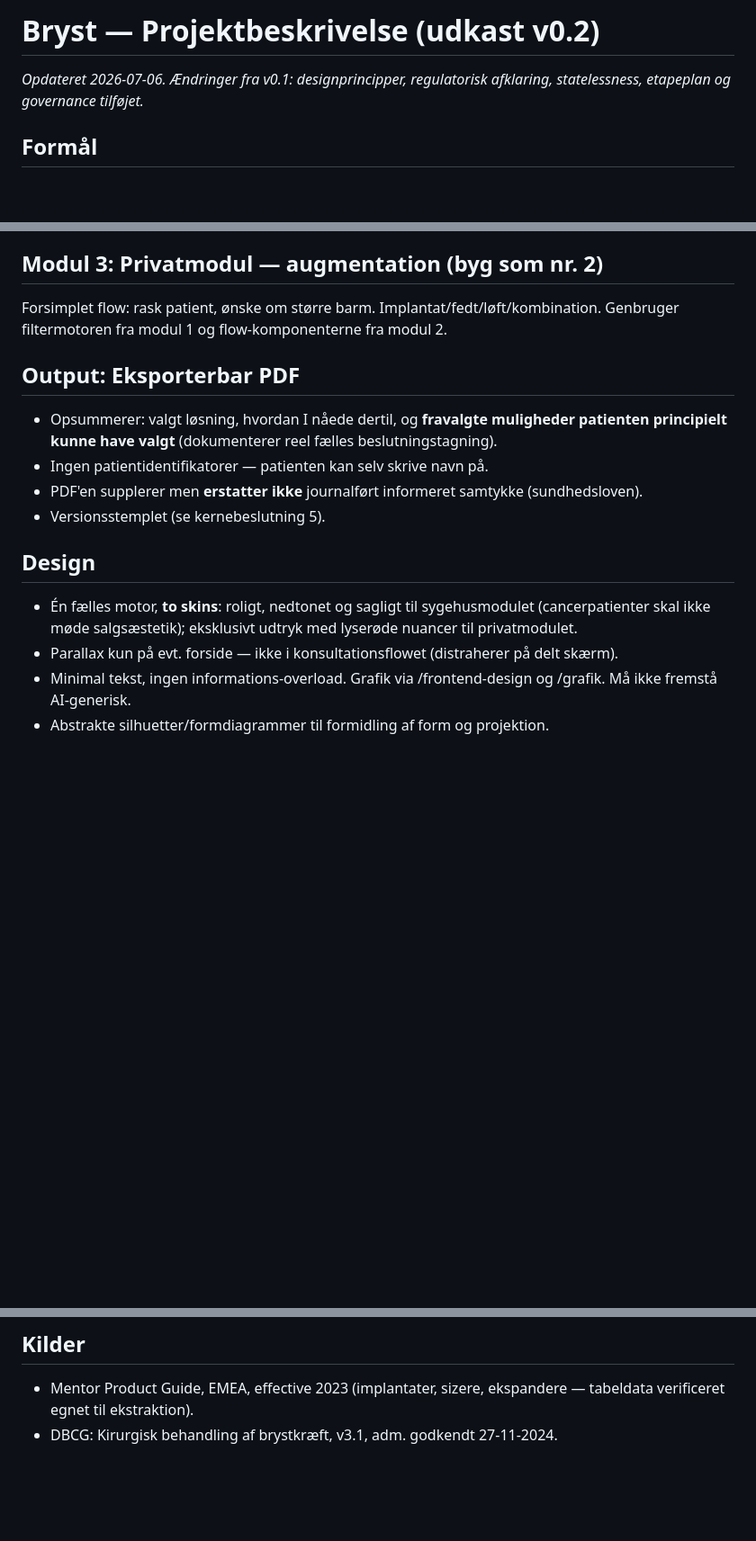
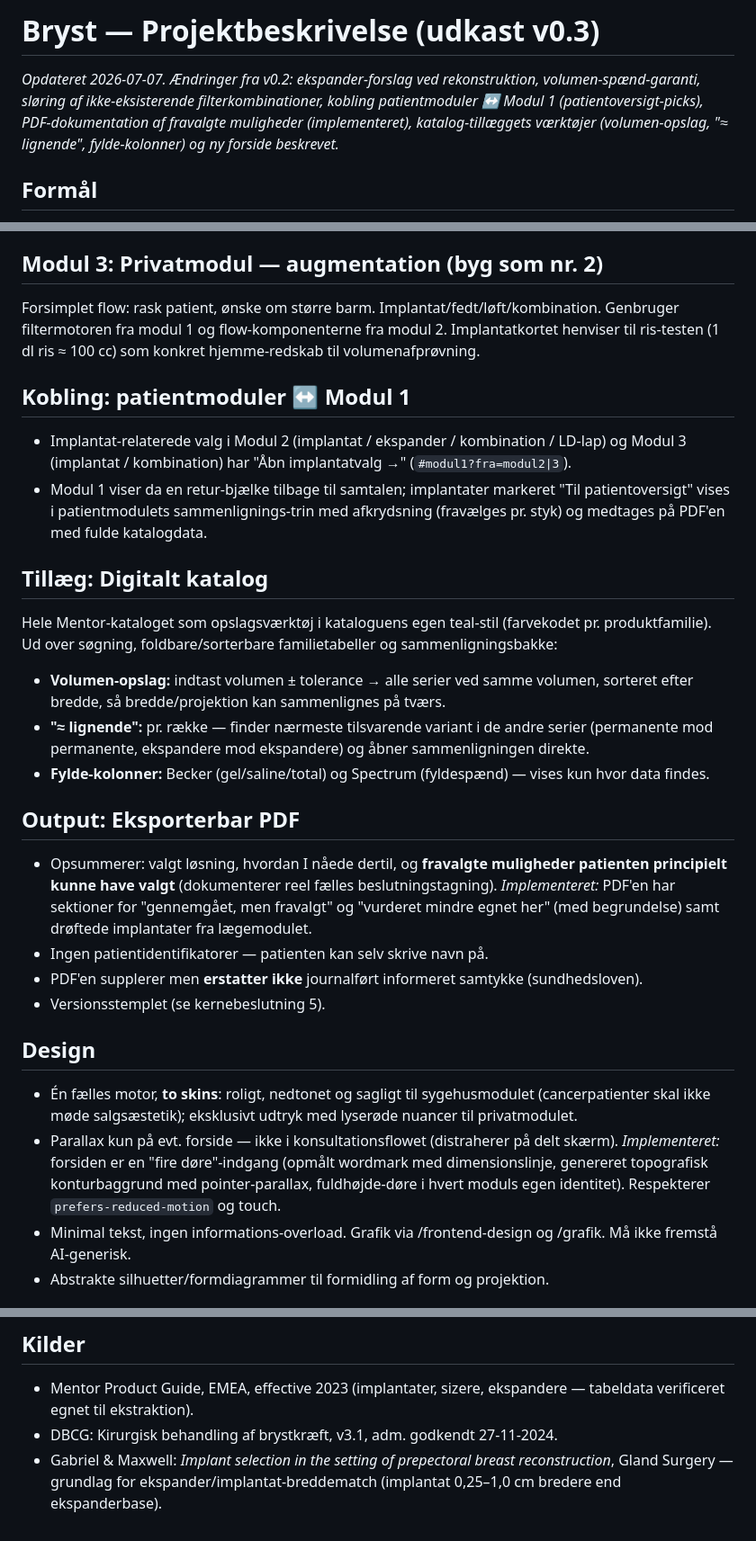
Before and after one commit to Tlindskow/Bryst, a Markdown page: PROJEKTBESKRIVELSE.md, 3 parts joined by grey strips. Shown at 90% size. Drawn GitHub-style; blank space fills up the shorter version.

Commit message:
Spec v0.3: dokumentér ekspander-forslag, kombinationssløring, patientoversigt-picks, katalog-værktøjer og forside
Co-Authored-By: Claude Fable 5 <noreply@anthropic.com>

```diff
--- a/PROJEKTBESKRIVELSE.md
+++ b/PROJEKTBESKRIVELSE.md
@@ -1,6 +1,6 @@
-# Bryst — Projektbeskrivelse (udkast v0.2)
+# Bryst — Projektbeskrivelse (udkast v0.3)
 
-*Opdateret 2026-07-06. Ændringer fra v0.1: designprincipper, regulatorisk afklaring, statelessness, etapeplan og governance tilføjet.*
+*Opdateret 2026-07-07. Ændringer fra v0.2: ekspander-forslag ved rekonstruktion, volumen-spænd-garanti, sløring af ikke-eksisterende filterkombinationer, kobling patientmoduler ↔ Modul 1 (patientoversigt-picks), PDF-dokumentation af fravalgte muligheder (implementeret), katalog-tillæggets værktøjer (volumen-opslag, "≈ lignende", fylde-kolonner) og ny forside beskrevet.*
 
 ## Formål
 
@@ -43,11 +47,24 @@ Flowet ender i sammenligningsbillede (fordele/ulemper side om side) af de egnede
 
 ## Modul 3: Privatmodul — augmentation (byg som nr. 2)
 
-Forsimplet flow: rask patient, ønske om større barm. Implantat/fedt/løft/kombination. Genbruger filtermotoren fra modul 1 og flow-komponenterne fra modul 2.
+Forsimplet flow: rask patient, ønske om større barm. Implantat/fedt/løft/kombination. Genbruger filtermotoren fra modul 1 og flow-komponenterne fra modul 2. Implantatkortet henviser til ris-testen (1 dl ris ≈ 100 cc) som konkret hjemme-redskab til volumenafprøvning.
+
+## Kobling: patientmoduler ↔ Modul 1
+
+- Implantat-relaterede valg i Modul 2 (implantat / ekspander / kombination / LD-lap) og Modul 3 (implantat / kombination) har "Åbn implantatvalg →" (`#modul1?fra=modul2|3`).
+- Modul 1 viser da en retur-bjælke tilbage til samtalen; implantater markeret "Til patientoversigt" vises i patientmodulets sammenlignings-trin med afkrydsning (fravælges pr. styk) og medtages på PDF'en med fulde katalogdata.
+
+## Tillæg: Digitalt katalog
+
+Hele Mentor-kataloget som opslagsværktøj i kataloguens egen teal-stil (farvekodet pr. produktfamilie). Ud over søgning, foldbare/sorterbare familietabeller og sammenligningsbakke:
+
+- **Volumen-opslag:** indtast volumen ± tolerance → alle serier ved samme volumen, sorteret efter bredde, så bredde/projektion kan sammenlignes på tværs.
+- **"≈ lignende":** pr. række — finder nærmeste tilsvarende variant i de andre serier (permanente mod permanente, ekspandere mod ekspandere) og åbner sammenligningen direkte.
+- **Fylde-kolonner:** Becker (gel/saline/total) og Spectrum (fyldespænd) — vises kun hvor data findes.
 
 ## Output: Eksporterbar PDF
 
-- Opsummerer: valgt løsning, hvordan I nåede dertil, og **fravalgte muligheder patienten principielt kunne have valgt** (dokumenterer reel fælles beslutningstagning).
+- Opsummerer: valgt løsning, hvordan I nåede dertil, og **fravalgte muligheder patienten principielt kunne have valgt** (dokumenterer reel fælles beslutningstagning). *Implementeret:* PDF'en har sektioner for "gennemgået, men fravalgt" og "vurderet mindre egnet her" (med begrundelse) samt drøftede implantater fra lægemodulet.
 - Ingen patientidentifikatorer — patienten kan selv skrive navn på.
 - PDF'en supplerer men **erstatter ikke** journalført informeret samtykke (sundhedsloven).
 - Versionsstemplet (se kernebeslutning 5).
@@ -55,7 +72,7 @@ Forsimplet flow: rask patient, ønske om større barm. Implantat/fedt/løft/komb
 ## Design
 
 - Én fælles motor, **to skins**: roligt, nedtonet og sagligt til sygehusmodulet (cancerpatienter skal ikke møde salgsæstetik); eksklusivt udtryk med lyserøde nuancer til privatmodulet.
-- Parallax kun på evt. forside — ikke i konsultationsflowet (distraherer på delt skærm).
+- Parallax kun på evt. forside — ikke i konsultationsflowet (distraherer på delt skærm). *Implementeret:* forsiden er en "fire døre"-indgang (opmålt wordmark med dimensionslinje, genereret topografisk konturbaggrund med pointer-parallax, fuldhøjde-døre i hvert moduls egen identitet). Respekterer `prefers-reduced-motion` og touch.
 - Minimal tekst, ingen informations-overload. Grafik via /frontend-design og /grafik. Må ikke fremstå AI-generisk.
 - Abstrakte silhuetter/formdiagrammer til formidling af form og projektion.
 
@@ -88,3 +105,4 @@ Ingen. Udkastet er byggeklart.
 
 - Mentor Product Guide, EMEA, effective 2023 (implantater, sizere, ekspandere — tabeldata verificeret egnet til ekstraktion).
 - DBCG: Kirurgisk behandling af brystkræft, v3.1, adm. godkendt 27-11-2024.
+- Gabriel & Maxwell: *Implant selection in the setting of prepectoral breast reconstruction*, Gland Surgery — grundlag for ekspander/implantat-breddematch (implantat 0,25–1,0 cm bredere end ekspanderbase).
```
Also changed, not shown: other parts of PROJEKTBESKRIVELSE.md (+4 -0 lines).
